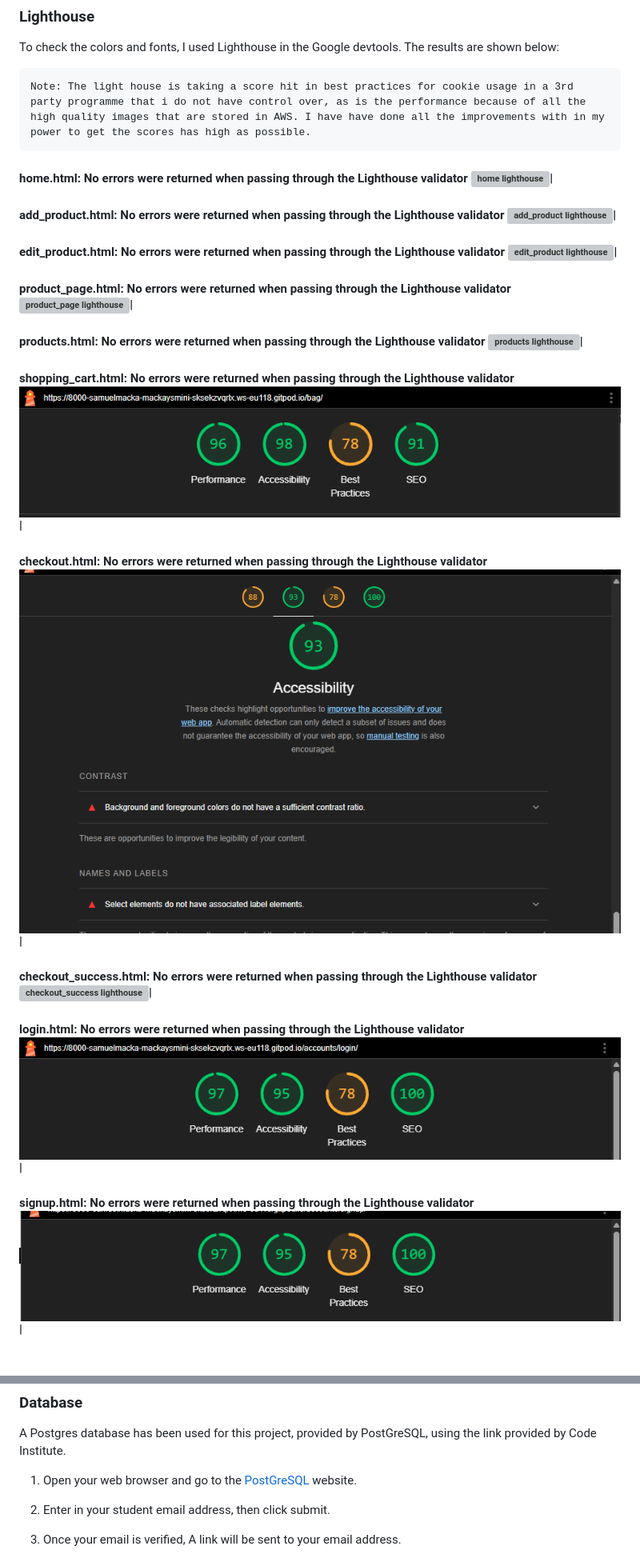
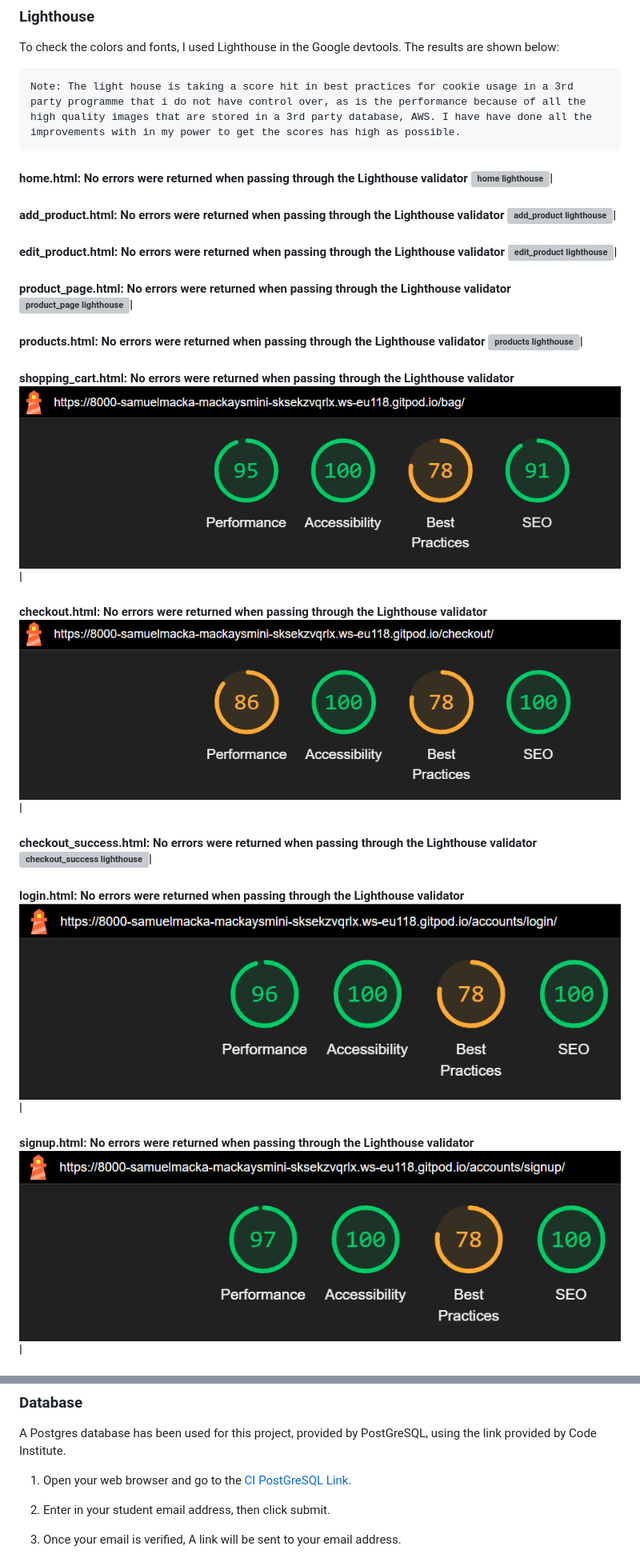
Before and after one commit to SamuelMacKay/mackays-miniatures, a Markdown page: README.md, 2 parts joined by grey strips. Shown: that part at 80% size. GitHub-like rendering; pictures changed too: images/lighthouse-checkout.png, images/lighthouse-login.png, images/lighthouse-shopping-cart.png; grey boxes are pictures that could not be loaded.

Commit message:
FIX: Updated some accessability issues across the website

```diff
--- a/README.md
+++ b/README.md
@@ -325,7 +325,7 @@ This is a sample of shots of what the site looks like on different devices.
  To check the colors and fonts, I used Lighthouse in the Google devtools. The results are shown below:
 
 
-    Note: The light house is taking a score hit in best practices for cookie usage in a 3rd party programme that i do not have control over, as is the performance because of all the high quality images that are stored in AWS. I have have done all the improvements with in my power to get the scores has high as possible.
+    Note: The light house is taking a score hit in best practices for cookie usage in a 3rd party programme that i do not have control over, as is the performance because of all the high quality images that are stored in a 3rd party database, AWS. I have have done all the improvements with in my power to get the scores has high as possible.
 
 #### home.html: No errors were returned when passing through the Lighthouse validator ![home lighthouse](images/lighthouse-home.png)|<br>
 #### add_product.html: No errors were returned when passing through the Lighthouse validator ![add_product lighthouse](images/lighthouse-add-products.png)|<br>
@@ -602,7 +602,7 @@ New code:
 ### Database
 A Postgres database has been used for this project, provided by PostGreSQL, using the link provided by Code Institute.
 
-1. Open your web browser and go to the [PostGreSQL](https://dbs.ci-dbs.net/) website.
+1. Open your web browser and go to the [CI PostGreSQL Link](https://dbs.ci-dbs.net/).
 2. Enter in your student email address, then click submit.
 3. Once your email is verified, A link will be sent to your email address.
 4. Put the URL in your DATABASE_URL config var, I used Heroku to deploy and config vars are found under settings in you app dashboard.
```
Also changed, not shown: other parts of README.md (+1 -1 lines), images/lighthouse-profile.png, 6 other files.
